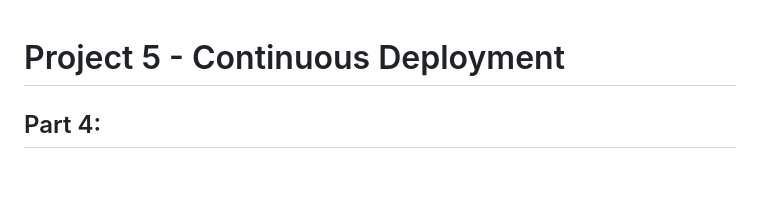
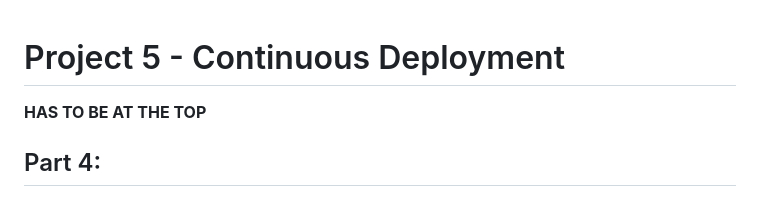
Before and after one commit to WSU-kduncan/cicdf25-Riyamh, a Markdown page: Project-5/README-CD.md, the part around the change. Rendered like a GitHub page; blank space fills up the shorter version.

Commit message:
testing again so added text

```diff
--- a/Project-5/README-CD.md
+++ b/Project-5/README-CD.md
@@ -1,5 +1,6 @@
 # Project 5 - Continuous Deployment
 
+**HAS TO BE AT THE TOP**
 ## Part 4:
 Summarize the project contents in the repository
 Link to README-CI.md and README-CD.md with a brief summary about what users will find in each document.
```
